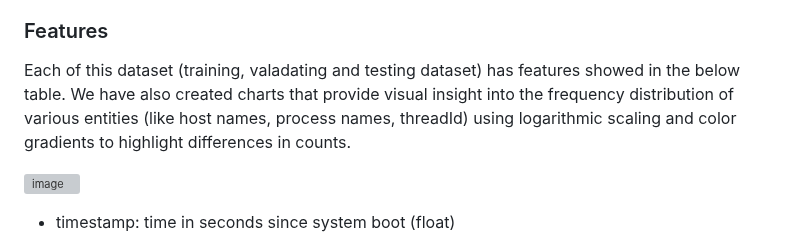
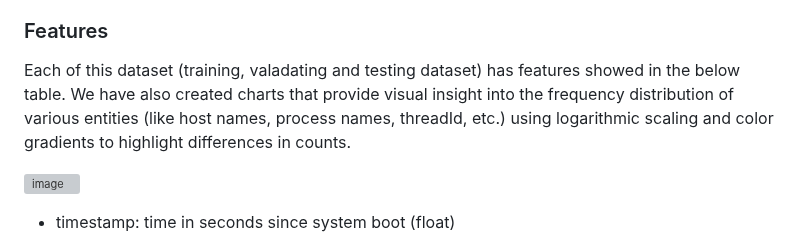
Before and after one commit to moryba/Beth-project, a Markdown page: README.md, the part around the change. GitHub-like rendering; grey boxes are pictures that could not be loaded.

```diff
--- a/README.md
+++ b/README.md
@@ -35,7 +35,7 @@ Data are already divided into training, valadating and testing dataset (60% / 20
 
 
 ### Features
-Each of this dataset (training, valadating and testing dataset) has features showed in the below table.  We have also created charts that provide visual insight into the frequency distribution of various entities (like host names, process names, threadId) using logarithmic scaling and color gradients to highlight differences in counts.
+Each of this dataset (training, valadating and testing dataset) has features showed in the below table.  We have also created charts that provide visual insight into the frequency distribution of various entities (like host names, process names, threadId, etc.) using logarithmic scaling and color gradients to highlight differences in counts.
 
 ![image](https://github.com/JamBelg/Beth-project/assets/24205674/fa6e62ac-e755-4a0b-b9a0-565db09ddfee)
 
```
